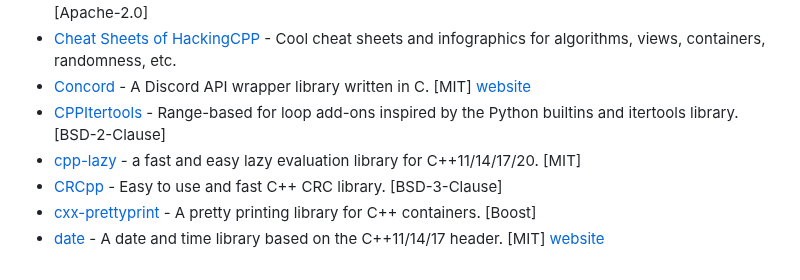
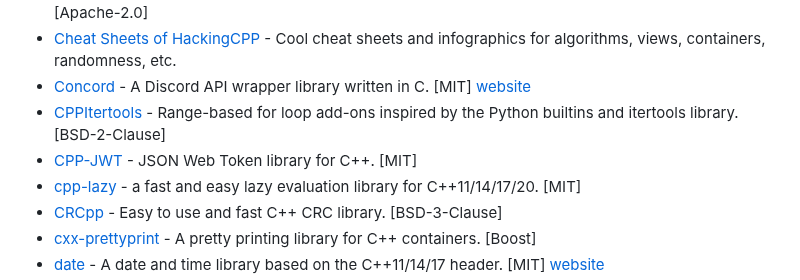
Before and after one commit to fffaraz/awesome-cpp, a Markdown page: README.md, the part around the change. Drawn GitHub-style.

Commit message:
Add CPP-JWT (jwt library) (#1622)

```diff
--- a/README.md
+++ b/README.md
@@ -1192,6 +1192,7 @@ A curated list of awesome C++ (or C) frameworks, libraries, resources, and shiny
 * [Cheat Sheets of HackingCPP](https://hackingcpp.com/cpp/cheat_sheets.html) - Cool cheat sheets and infographics for algorithms, views, containers, randomness, etc.
 * [Concord](https://github.com/Cogmasters/concord) - A Discord API wrapper library written in C. [MIT] [website](https://cogmasters.github.io/concord)
 * [CPPItertools](https://github.com/ryanhaining/cppitertools) - Range-based for loop add-ons inspired by the Python builtins and itertools library. [BSD-2-Clause]
+* [CPP-JWT](https://github.com/arun11299/cpp-jwt) - JSON Web Token library for C++. [MIT]
 * [cpp-lazy](https://github.com/MarcDirven/cpp-lazy) - a fast and easy lazy evaluation library for C++11/14/17/20. [MIT]
 * [CRCpp](https://github.com/d-bahr/CRCpp) - Easy to use and fast C++ CRC library. [BSD-3-Clause]
 * [cxx-prettyprint](https://github.com/louisdx/cxx-prettyprint) - A pretty printing library for C++ containers. [Boost]
```
